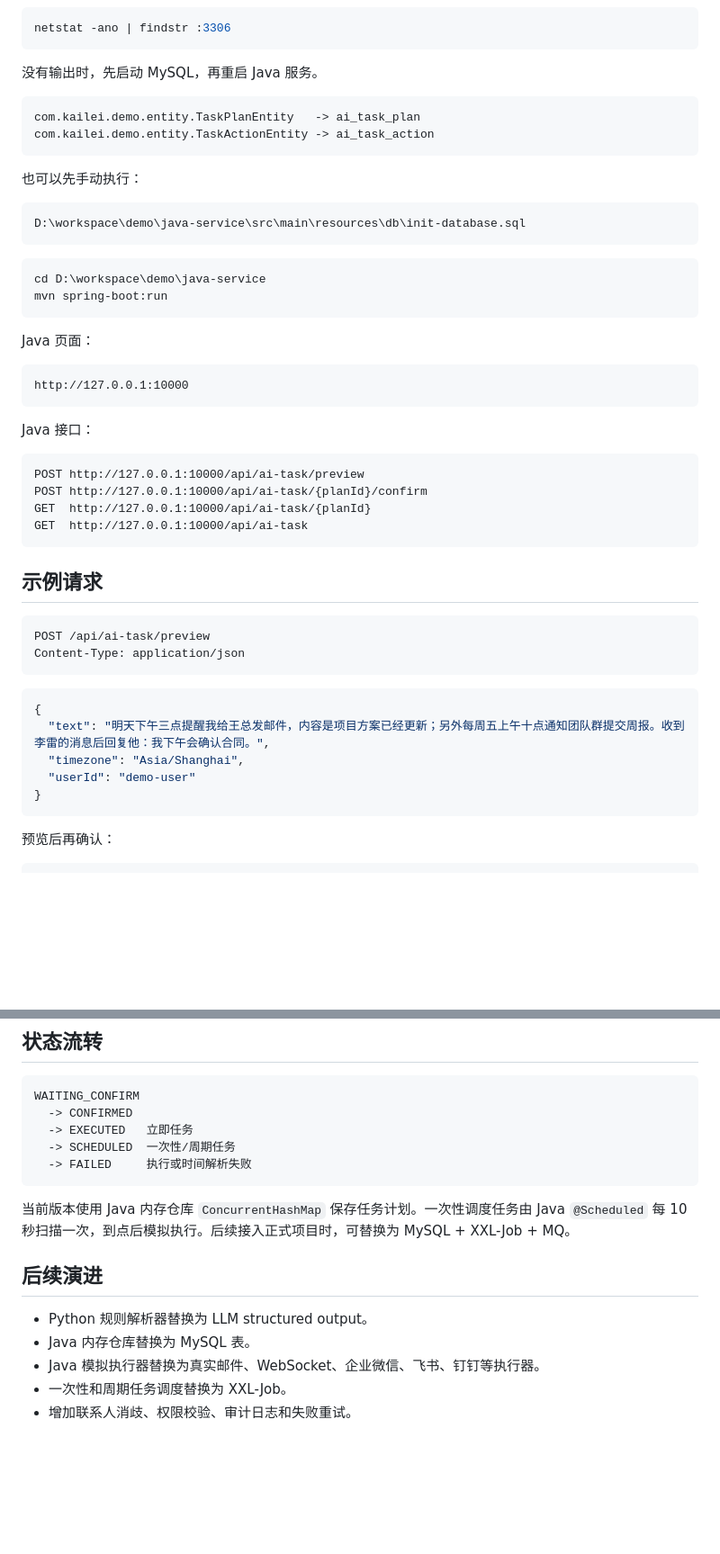
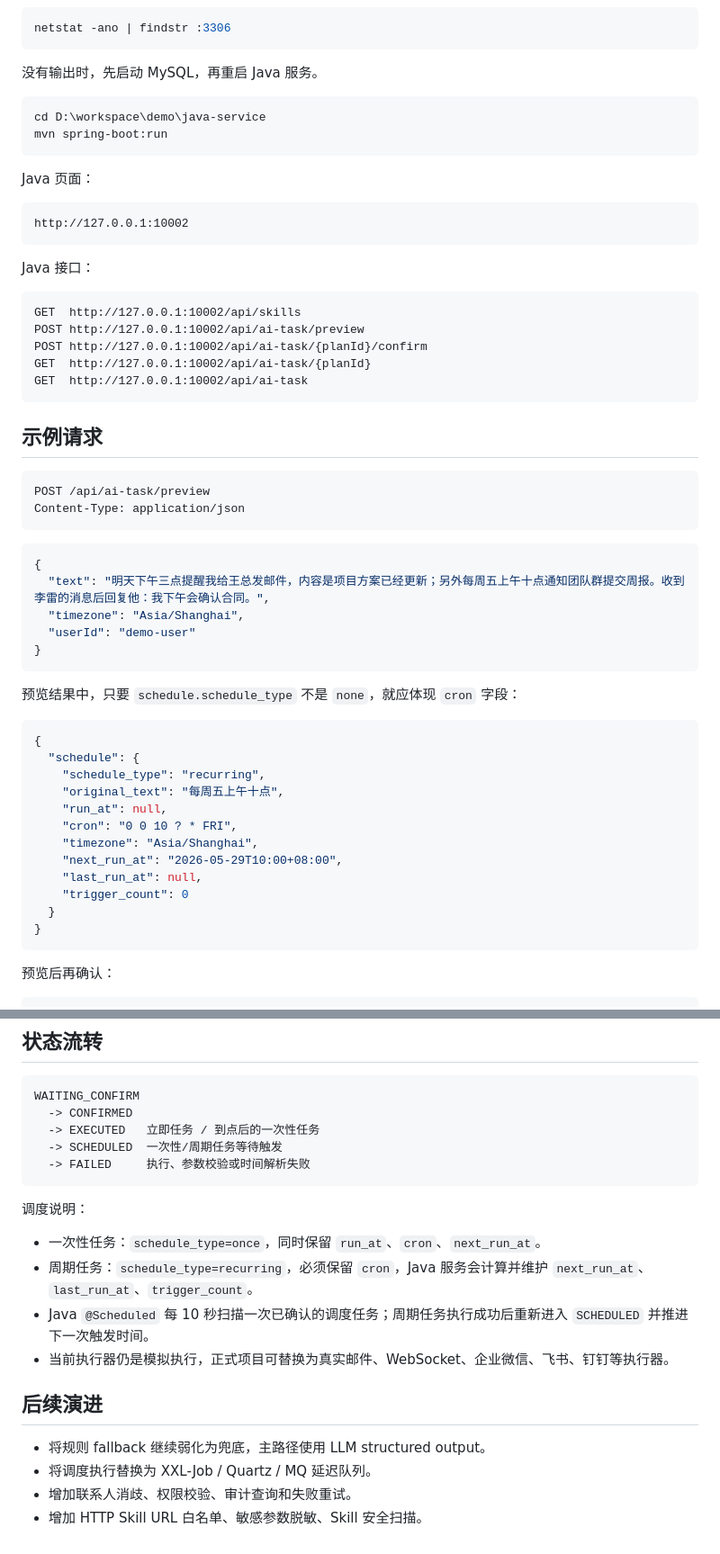
Before and after one commit to micor-cjj-spec/matrix-secretary, a Markdown page: README.md, 2 parts joined by grey strips. Shown at 90% size. Rendered like a GitHub page; blank space fills up the shorter version.

Commit message:
Document port 10002 and cron scheduling behavior

````diff
--- a/README.md
+++ b/README.md
@@ -123,17 +138,6 @@ netstat -ano | findstr :3306
 
 没有输出时，先启动 MySQL，再重启 Java 服务。
 
-```text
-com.kailei.demo.entity.TaskPlanEntity   -> ai_task_plan
-com.kailei.demo.entity.TaskActionEntity -> ai_task_action
-```
-
-也可以先手动执行：
-
-```text
-D:\workspace\demo\java-service\src\main\resources\db\init-database.sql
-```
-
 ```powershell
 cd D:\workspace\demo\java-service
 mvn spring-boot:run
@@ -142,16 +146,17 @@ mvn spring-boot:run
 Java 页面：
 
 ```text
-http://127.0.0.1:10000
+http://127.0.0.1:10002
 ```
 
 Java 接口：
 
 ```text
-POST http://127.0.0.1:10000/api/ai-task/preview
-POST http://127.0.0.1:10000/api/ai-task/{planId}/confirm
-GET  http://127.0.0.1:10000/api/ai-task/{planId}
-GET  http://127.0.0.1:10000/api/ai-task
+GET  http://127.0.0.1:10002/api/skills
+POST http://127.0.0.1:10002/api/ai-task/preview
+POST http://127.0.0.1:10002/api/ai-task/{planId}/confirm
+GET  http://127.0.0.1:10002/api/ai-task/{planId}
+GET  http://127.0.0.1:10002/api/ai-task
 ```
 
 ## 示例请求
@@ -166,6 +171,23 @@ Content-Type: application/json
   "text": "明天下午三点提醒我给王总发邮件，内容是项目方案已经更新；另外每周五上午十点通知团队群提交周报。收到李雷的消息后回复他：我下午会确认合同。",
   "timezone": "Asia/Shanghai",
   "userId": "demo-user"
+}
+```
+
+预览结果中，只要 `schedule.schedule_type` 不是 `none`，就应体现 `cron` 字段：
+
+```json
+{
+  "schedule": {
+    "schedule_type": "recurring",
+    "original_text": "每周五上午十点",
+    "run_at": null,
+    "cron": "0 0 10 ? * FRI",
+    "timezone": "Asia/Shanghai",
+    "next_run_at": "2026-05-29T10:00+08:00",
+    "last_run_at": null,
+    "trigger_count": 0
+  }
 }
 ```
 
@@ -187,17 +209,21 @@ Content-Type: application/json
 ```text
 WAITING_CONFIRM
   -> CONFIRMED
-  -> EXECUTED   立即任务
-  -> SCHEDULED  一次性/周期任务
-  -> FAILED     执行或时间解析失败
+  -> EXECUTED   立即任务 / 到点后的一次性任务
+  -> SCHEDULED  一次性/周期任务等待触发
+  -> FAILED     执行、参数校验或时间解析失败
 ```
 
-当前版本使用 Java 内存仓库 `ConcurrentHashMap` 保存任务计划。一次性调度任务由 Java `@Scheduled` 每 10 秒扫描一次，到点后模拟执行。后续接入正式项目时，可替换为 MySQL + XXL-Job + MQ。
+调度说明：
+
+- 一次性任务：`schedule_type=once`，同时保留 `run_at`、`cron`、`next_run_at`。
+- 周期任务：`schedule_type=recurring`，必须保留 `cron`，Java 服务会计算并维护 `next_run_at`、`last_run_at`、`trigger_count`。
+- Java `@Scheduled` 每 10 秒扫描一次已确认的调度任务；周期任务执行成功后重新进入 `SCHEDULED` 并推进下一次触发时间。
+- 当前执行器仍是模拟执行，正式项目可替换为真实邮件、WebSocket、企业微信、飞书、钉钉等执行器。
 
 ## 后续演进
 
-- Python 规则解析器替换为 LLM structured output。
-- Java 内存仓库替换为 MySQL 表。
-- Java 模拟执行器替换为真实邮件、WebSocket、企业微信、飞书、钉钉等执行器。
-- 一次性和周期任务调度替换为 XXL-Job。
-- 增加联系人消歧、权限校验、审计日志和失败重试。
+- 将规则 fallback 继续弱化为兜底，主路径使用 LLM structured output。
+- 将调度执行替换为 XXL-Job / Quartz / MQ 延迟队列。
+- 增加联系人消歧、权限校验、审计查询和失败重试。
+- 增加 HTTP Skill URL 白名单、敏感参数脱敏、Skill 安全扫描。
````
Also changed, not shown: other parts of README.md (+23 -8 lines).
